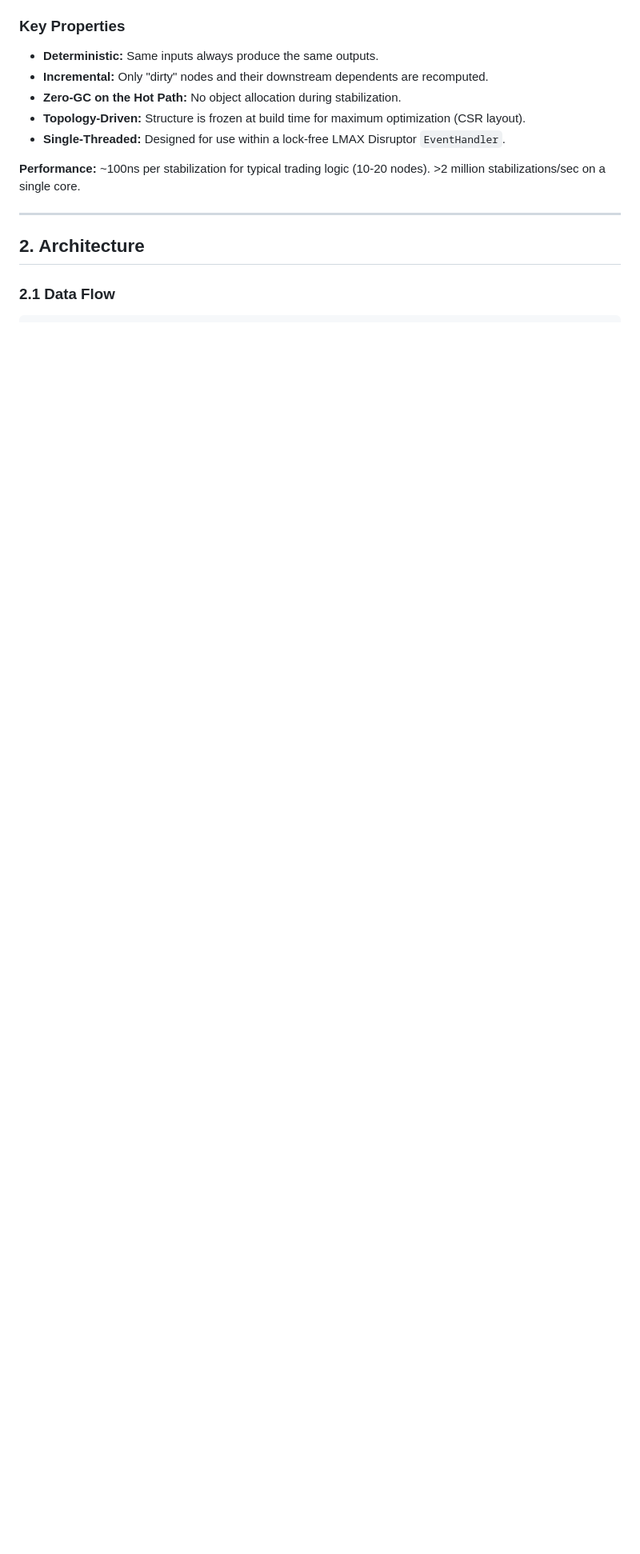
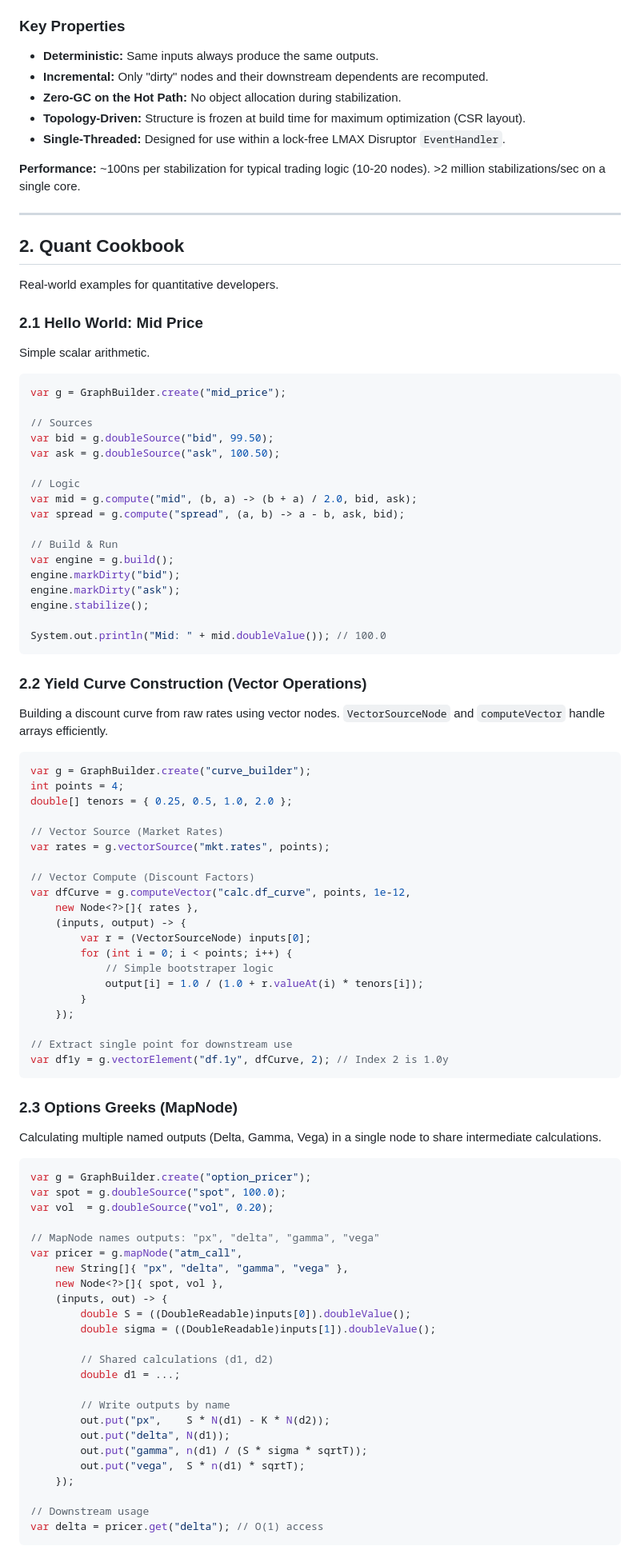
Before and after one commit to jihoh/LowLatencyGraph, a Markdown page: README.md, the part around one of its changes. Shown at 80% size. GitHub-like rendering; blank space fills up the shorter version.

````diff
--- a/README.md
+++ b/README.md
@@ -20,6 +20,86 @@ LLGraph is a high-performance, zero-allocation incremental computation framework
 
 ---
 
-## 2. Architecture
+## 2. Quant Cookbook
 
-### 2.1 Data Flow
+Real-world examples for quantitative developers.
+
+### 2.1 Hello World: Mid Price
+Simple scalar arithmetic.
+
+```java
+var g = GraphBuilder.create("mid_price");
+
+// Sources
+var bid = g.doubleSource("bid", 99.50);
+var ask = g.doubleSource("ask", 100.50);
+
+// Logic
+var mid = g.compute("mid", (b, a) -> (b + a) / 2.0, bid, ask);
+var spread = g.compute("spread", (a, b) -> a - b, ask, bid);
+
+// Build & Run
+var engine = g.build();
+engine.markDirty("bid");
+engine.markDirty("ask");
+engine.stabilize();
+
+System.out.println("Mid: " + mid.doubleValue()); // 100.0
+```
+
+### 2.2 Yield Curve Construction (Vector Operations)
+Building a discount curve from raw rates using vector nodes. `VectorSourceNode` and `computeVector` handle arrays efficiently.
+
+```java
+var g = GraphBuilder.create("curve_builder");
+int points = 4;
+double[] tenors = { 0.25, 0.5, 1.0, 2.0 };
+
+// Vector Source (Market Rates)
+var rates = g.vectorSource("mkt.rates", points);
+
+// Vector Compute (Discount Factors)
+var dfCurve = g.computeVector("calc.df_curve", points, 1e-12,
+    new Node<?>[]{ rates },
+    (inputs, output) -> {
+        var r = (VectorSourceNode) inputs[0];
+        for (int i = 0; i < points; i++) {
+            // Simple bootstraper logic
+            output[i] = 1.0 / (1.0 + r.valueAt(i) * tenors[i]);
+        }
+    });
+
+// Extract single point for downstream use
+var df1y = g.vectorElement("df.1y", dfCurve, 2); // Index 2 is 1.0y
+```
+
+### 2.3 Options Greeks (MapNode)
+Calculating multiple named outputs (Delta, Gamma, Vega) in a single node to share intermediate calculations.
+
+```java
+var g = GraphBuilder.create("option_pricer");
+var spot = g.doubleSource("spot", 100.0);
+var vol  = g.doubleSource("vol", 0.20);
+
+// MapNode names outputs: "px", "delta", "gamma", "vega"
+var pricer = g.mapNode("atm_call",
+    new String[]{ "px", "delta", "gamma", "vega" },
+    new Node<?>[]{ spot, vol },
+    (inputs, out) -> {
+        double S = ((DoubleReadable)inputs[0]).doubleValue();
+        double sigma = ((DoubleReadable)inputs[1]).doubleValue();
+
+        // Shared calculations (d1, d2)
+        double d1 = ...;
+
+        // Write outputs by name
+        out.put("px",    S * N(d1) - K * N(d2));
+        out.put("delta", N(d1));
+        out.put("gamma", n(d1) / (S * sigma * sqrtT));
+        out.put("vega",  S * n(d1) * sqrtT);
+    });
+
+// Downstream usage
+var delta = pricer.get("delta"); // O(1) access
+```
+
````
Also changed, not shown: other parts of README.md (+82 -43 lines).
